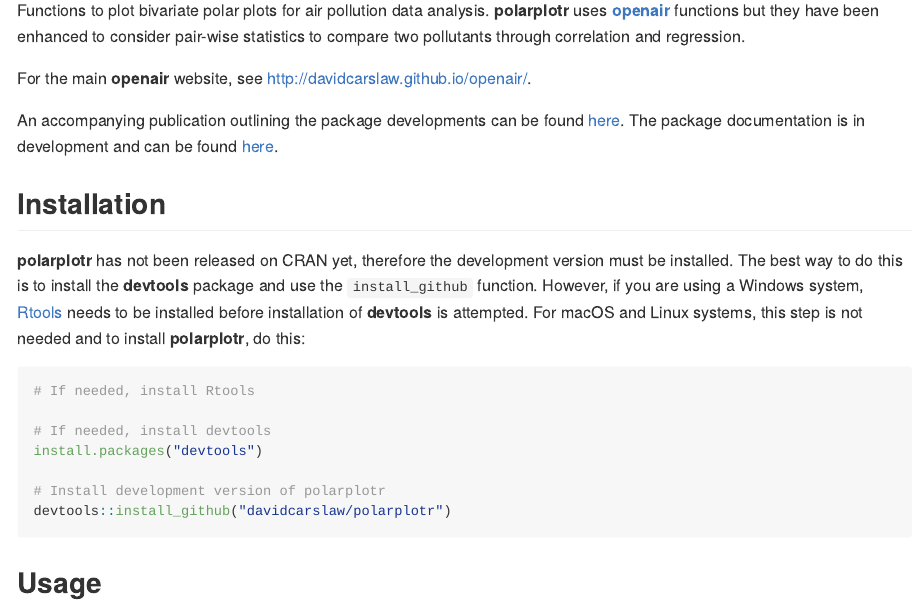
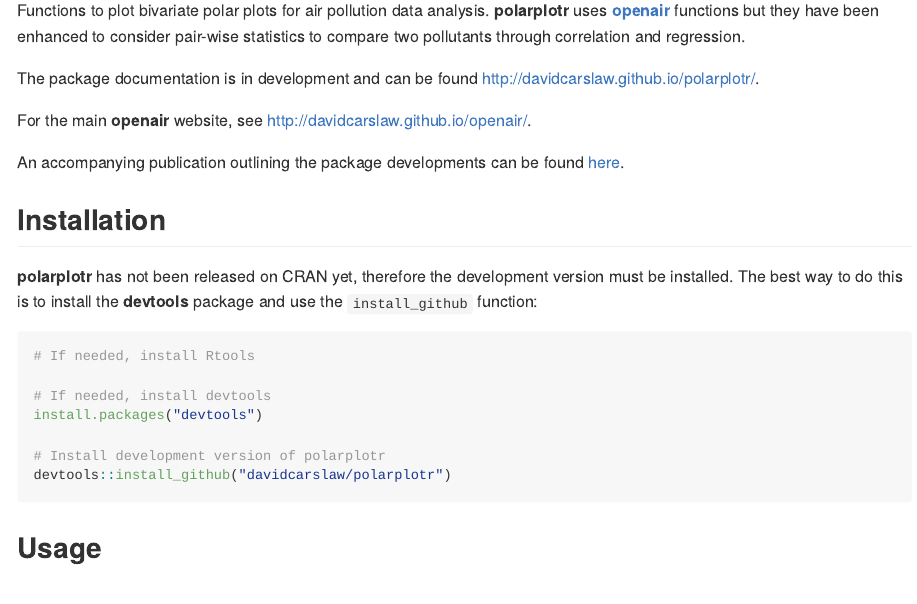
Before and after one commit to davidcarslaw/polarplotr, an R Markdown document (README.Rmd): the page in a window 1100 px wide, from 150 px down. The pictures show the output file README.md that the author committed with the source, drawn offline in the style of GitHub.

Commit message:
update docs

````diff
--- a/README.Rmd
+++ b/README.Rmd
@@ -24,13 +24,15 @@
 
 Functions to plot bivariate polar plots for air pollution data analysis. **polarplotr** uses [**openair**](https://github.com/davidcarslaw/openair) functions but they have been enhanced to consider pair-wise statistics to compare two pollutants through correlation and regression.
 
+The package documentation is in development and can be found [http://davidcarslaw.github.io/polarplotr/](http://davidcarslaw.github.io/polarplotr/).
+
 For the main **openair** website, see <http://davidcarslaw.github.io/openair/>.
 
-An accompanying publication outlining the package developments can be found [here](http://www.sciencedirect.com/science/article/pii/S1352231016307166). The package documentation is in development and can be found [here](http://davidcarslaw.github.io/polarplotr/docs/).
+An accompanying publication outlining the package developments can be found [here](http://www.sciencedirect.com/science/article/pii/S1352231016307166).
 
 ## Installation
 
-**polarplotr** has not been released on CRAN yet, therefore the development version must be installed. The best way to do this is to install the **devtools** package and use the `install_github` function. However, if you are using a Windows system, [Rtools](https://cran.r-project.org/bin/windows/Rtools/) needs to be installed before installation of **devtools** is attempted. For macOS and Linux systems, this step is not needed and to install **polarplotr**, do this:
+**polarplotr** has not been released on CRAN yet, therefore the development version must be installed. The best way to do this is to install the **devtools** package and use the `install_github` function:
 
 ```{r}
 # If needed, install Rtools
````
Also changed, not shown: README.md, 1 other file.
